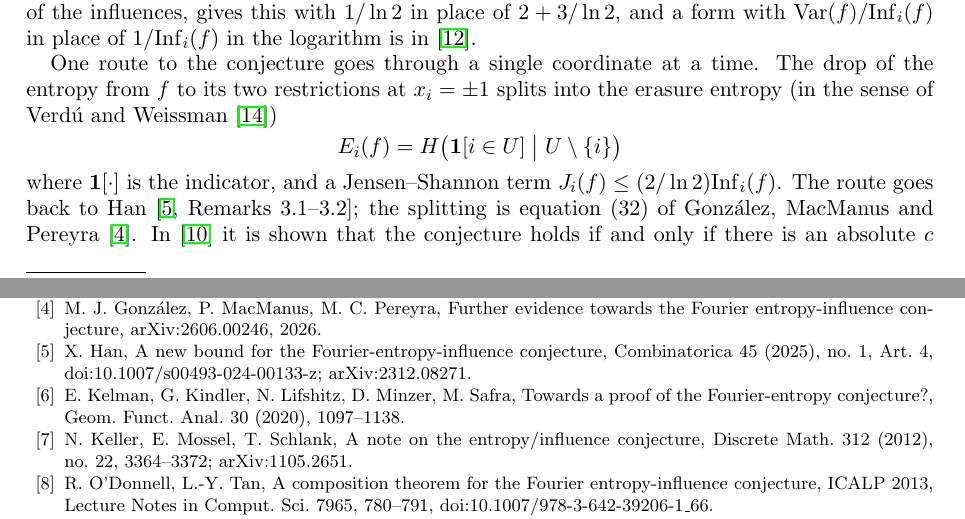
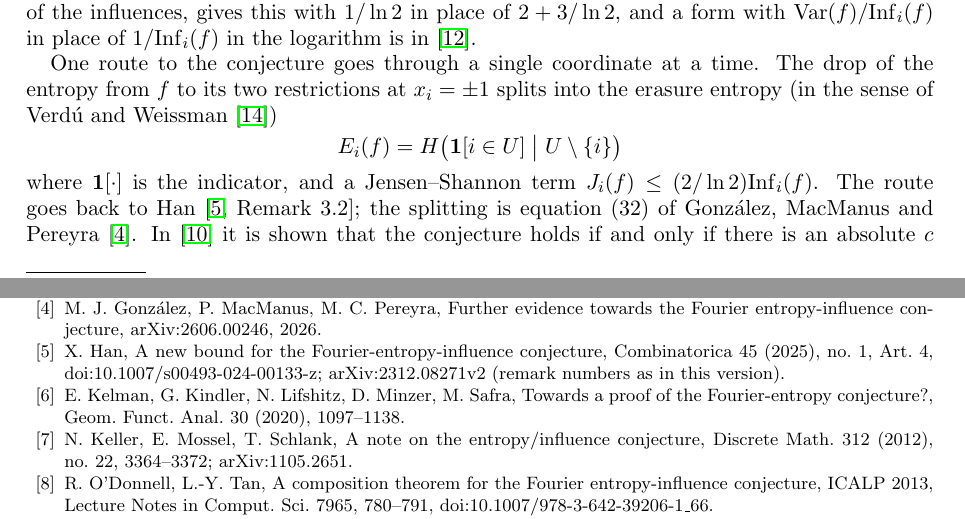
Before and after one commit to yspennstate/fei-filtration-witness, a LaTeX paper (main.tex): two parts of pages 1 and 10 of 10, joined at a grey line, cut so that both start at the same text. Compiled offline with pdfLaTeX.

Commit message:
Point the Han citation at Remark 3.2 [skip ci]
Co-Authored-By: Claude Opus 5.5 <noreply@anthropic.com>

```diff
--- a/main.tex
+++ b/main.tex
@@ -62,7 +62,7 @@ restrictions at $x_i=\pm1$ splits into the erasure entropy (in the sense of Verd
 \[
 E_i(f)=H\bigl(\mathbf 1[i\in U]\bigm| U\setminus\{i\}\bigr)
 \]
-where $\mathbf 1[\cdot]$ is the indicator, and a Jensen--Shannon term $J_i(f)\le(2/\ln 2)\Inf_i(f)$. The route goes back to Han~\cite[Remarks~3.1--3.2]{Han}; the
+where $\mathbf 1[\cdot]$ is the indicator, and a Jensen--Shannon term $J_i(f)\le(2/\ln 2)\Inf_i(f)$. The route goes back to Han~\cite[Remark~3.2]{Han}; the
 splitting is equation~(32) of Gonz\'alez, MacManus and Pereyra~\cite{GMP}. In
 \cite{Shm1} it is shown that the conjecture holds if and only if there is an absolute $c$ such that every non-constant
 Boolean function has a coordinate $i$ with
@@ -472,7 +472,7 @@ Comput. Sci. 654 (2016), 92--112.
 \bibitem{GMP} M.~J.~Gonz\'alez, P.~MacManus, M.~C.~Pereyra, Further evidence towards the Fourier
 entropy-influence conjecture, arXiv:2606.00246, 2026.
 \bibitem{Han} X.~Han, A new bound for the Fourier-entropy-influence conjecture, Combinatorica 45 (2025), no.~1,
-Art.~4, doi:10.1007/s00493-024-00133-z; arXiv:2312.08271.
+Art.~4, doi:10.1007/s00493-024-00133-z; arXiv:2312.08271v2 (remark numbers as in this version).
 \bibitem{KKLMS} E.~Kelman, G.~Kindler, N.~Lifshitz, D.~Minzer, M.~Safra, Towards a proof of the
 Fourier-entropy conjecture?, Geom. Funct. Anal. 30 (2020), 1097--1138.
 \bibitem{KMS} N.~Keller, E.~Mossel, T.~Schlank, A note on the entropy/influence conjecture, Discrete Math. 312
```
